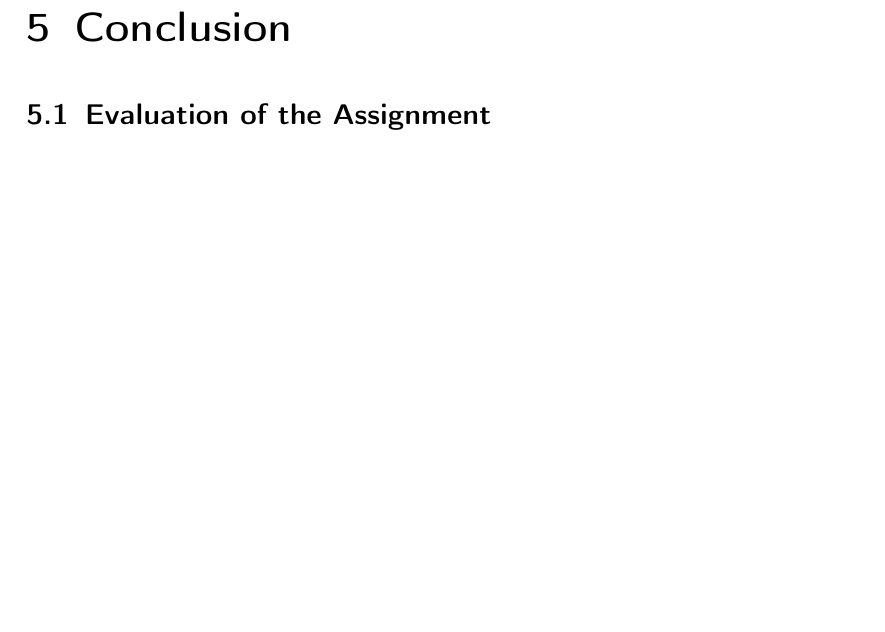
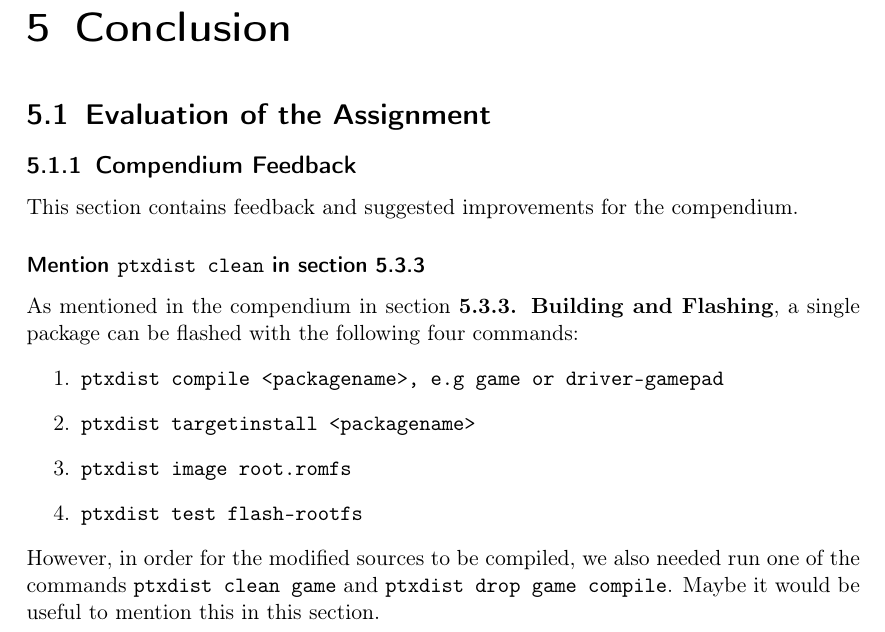
Before and after one commit to jonatanl/TDT4258, a LaTeX problem sheet (exercise3/report/main.tex, which reads exercise3/report/content/05-conclusion.tex): part of page 13 of 14, cut so that both start at the same text, the shorter picture padded with empty space. Compiled offline with pdfLaTeX.

Commit message:
Added section Compendium Feedback (ch 5)
  Added a suggestion for improvement of compendium section 5.3.3.

```diff
--- a/exercise3/report/content/05-conclusion.tex
+++ b/exercise3/report/content/05-conclusion.tex
@@ -6,3 +6,16 @@
 % You can include comments about the assignment itself here. While this part is
 % not obligatory and not graded, it is valuable feedback to the course staff
 % that can be used to improve the exercises in the future.
+
+\subsection{Compendium Feedback}
+This section contains feedback and suggested improvements for the compendium.
+
+\subsubsection{Mention \texttt{ptxdist clean} in section 5.3.3}
+As mentioned in the compendium in section \textbf{5.3.3. Building and Flashing}, a single package can be flashed with the following four commands:
+\begin{enumerate}
+  \item \texttt{ptxdist compile <packagename>, e.g game or driver-gamepad}
+  \item \texttt{ptxdist targetinstall <packagename>}
+  \item \texttt{ptxdist image root.romfs}
+  \item \texttt{ptxdist test flash-rootfs}
+\end{enumerate}
+However, in order for the modified sources to be compiled, we also needed run one of the commands \texttt{ptxdist clean game} and \texttt{ptxdist drop game compile}. Maybe it would be useful to mention this in this section.
```
